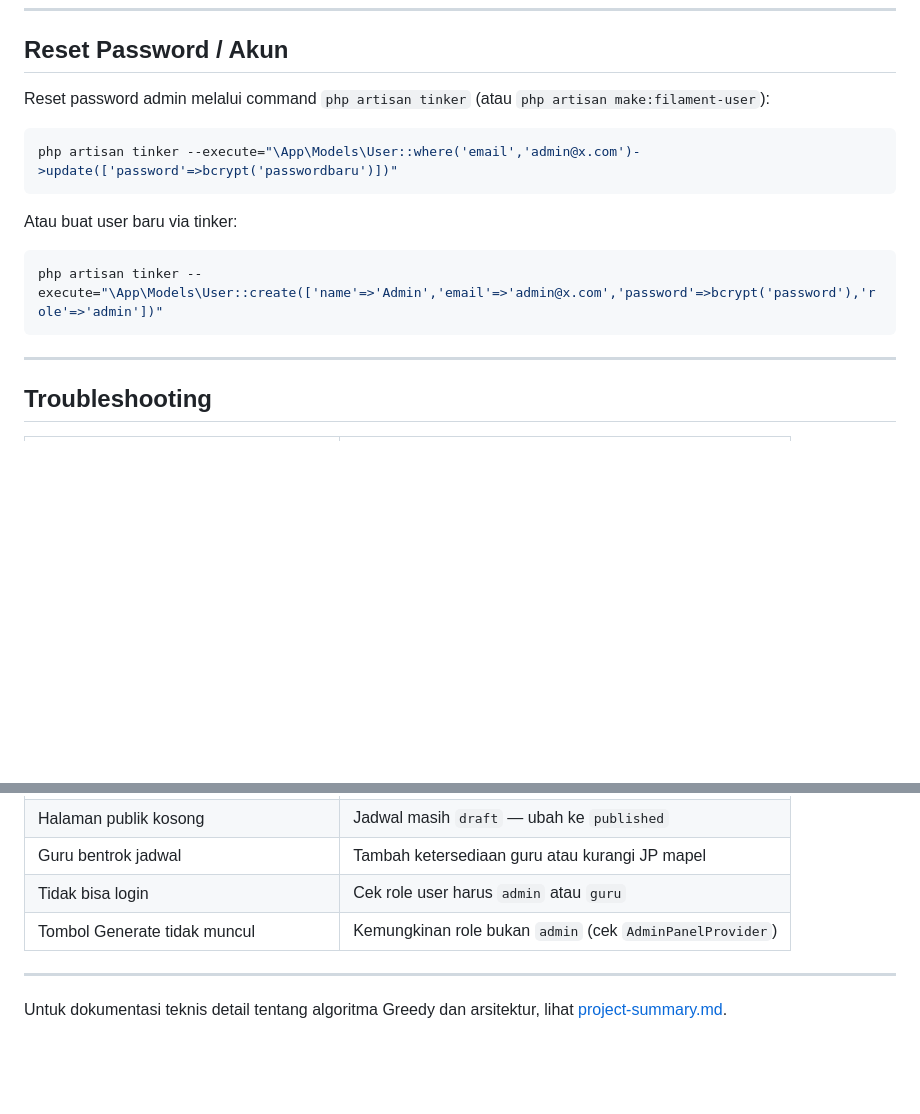
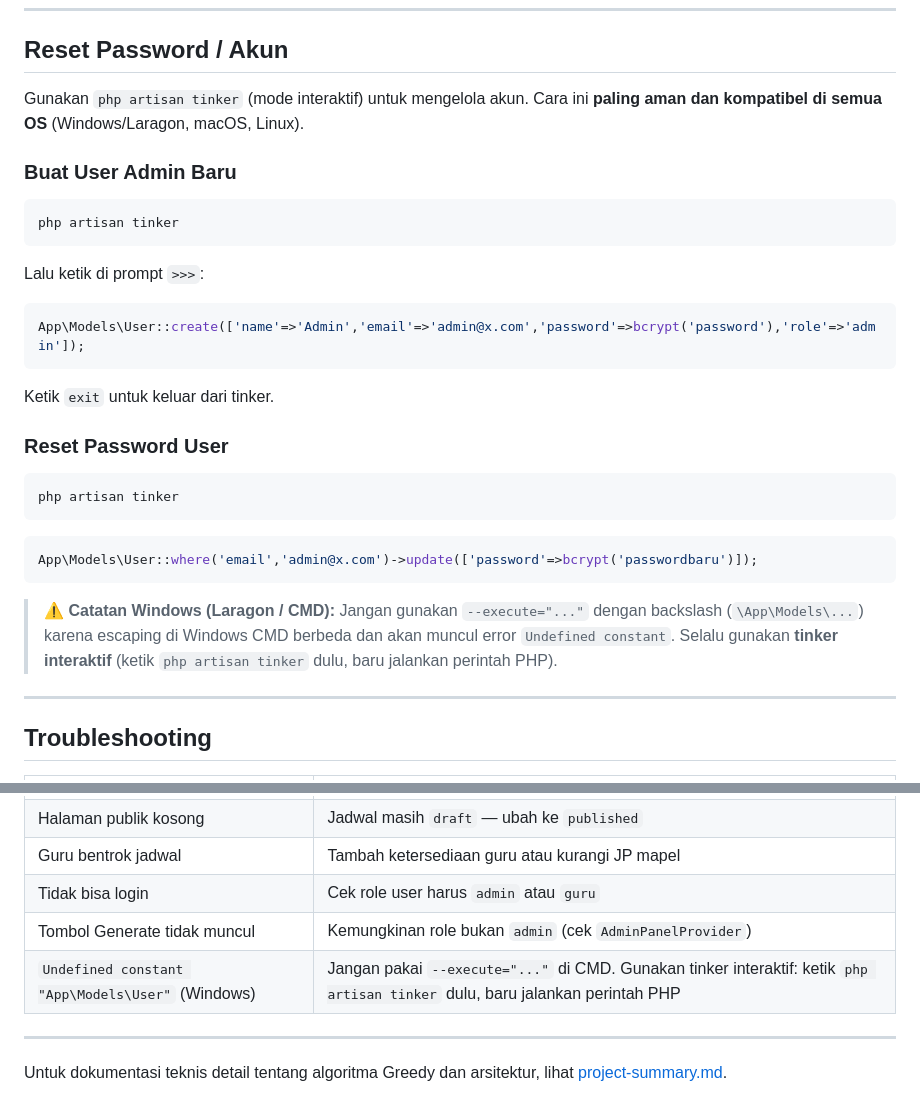
Before and after one commit to alifudin-a/skripsi-zia-penjadwalan-greedy, a Markdown page: docs/cara-penggunaan.md, 2 parts joined by grey strips. Rendered like a GitHub page; blank space fills up the shorter version.

Commit message:
update md

````diff
--- a/docs/cara-penggunaan.md
+++ b/docs/cara-penggunaan.md
@@ -289,17 +289,33 @@ Tombol **Reset ke hari ini** muncul di samping tombol Tampilkan saat ada filter
 
 ## Reset Password / Akun
 
-Reset password admin melalui command `php artisan tinker` (atau `php artisan make:filament-user`):
+Gunakan `php artisan tinker` (mode interaktif) untuk mengelola akun. Cara ini **paling aman dan kompatibel di semua OS** (Windows/Laragon, macOS, Linux).
+
+### Buat User Admin Baru
 
 ```bash
-php artisan tinker --execute="\App\Models\User::where('email','admin@x.com')->update(['password'=>bcrypt('passwordbaru')])"
+php artisan tinker
 ```
 
-Atau buat user baru via tinker:
+Lalu ketik di prompt `>>>`:
+
+```php
+App\Models\User::create(['name'=>'Admin','email'=>'admin@x.com','password'=>bcrypt('password'),'role'=>'admin']);
+```
+
+Ketik `exit` untuk keluar dari tinker.
+
+### Reset Password User
 
 ```bash
-php artisan tinker --execute="\App\Models\User::create(['name'=>'Admin','email'=>'admin@x.com','password'=>bcrypt('password'),'role'=>'admin'])"
+php artisan tinker
 ```
+
+```php
+App\Models\User::where('email','admin@x.com')->update(['password'=>bcrypt('passwordbaru')]);
+```
+
+> ⚠️ **Catatan Windows (Laragon / CMD):** Jangan gunakan `--execute="..."` dengan backslash (`\App\Models\...`) karena escaping di Windows CMD berbeda dan akan muncul error `Undefined constant`. Selalu gunakan **tinker interaktif** (ketik `php artisan tinker` dulu, baru jalankan perintah PHP).
 
 ---
 
@@ -312,6 +328,7 @@ php artisan tinker --execute="\App\Models\User::create(['name'=>'Admin','email'=
 | Guru bentrok jadwal | Tambah ketersediaan guru atau kurangi JP mapel |
 | Tidak bisa login | Cek role user harus `admin` atau `guru` |
 | Tombol Generate tidak muncul | Kemungkinan role bukan `admin` (cek `AdminPanelProvider`) |
+| `Undefined constant "App\Models\User"` (Windows) | Jangan pakai `--execute="..."` di CMD. Gunakan tinker interaktif: ketik `php artisan tinker` dulu, baru jalankan perintah PHP |
 
 ---
 
````
